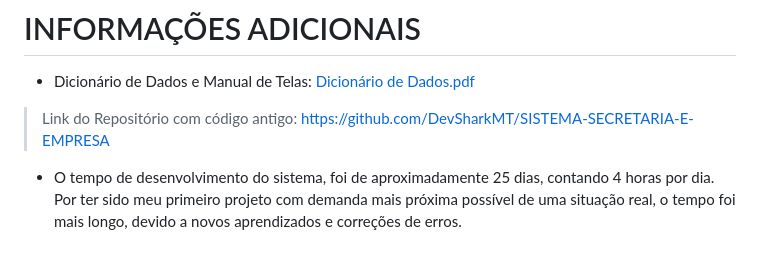
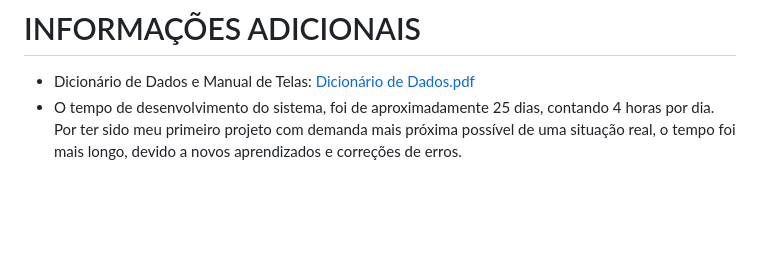
Before and after one commit to DevSharkMT/SISTEMA-SECRETARIA, a Markdown page: README.md, the part around the change. GitHub-like rendering; blank space fills up the shorter version.

```diff
--- a/README.md
+++ b/README.md
@@ -47,5 +47,4 @@ escola, são 2 funcionários com acessos distintos, porém com as mesmas funçõ
 # INFORMAÇÕES ADICIONAIS
 
 * Dicionário de Dados e Manual de Telas: [Dicionário de Dados.pdf](https://github.com/user-attachments/files/15829534/Dicionario.de.Dados.pdf)
-> Link do Repositório com código antigo: https://github.com/DevSharkMT/SISTEMA-SECRETARIA-E-EMPRESA
 *  O tempo de desenvolvimento do sistema, foi de aproximadamente 25 dias, contando 4 horas por dia. Por ter sido meu primeiro projeto com demanda mais próxima possível de uma situação real, o tempo foi mais longo, devido a novos aprendizados e correções de erros.
```
